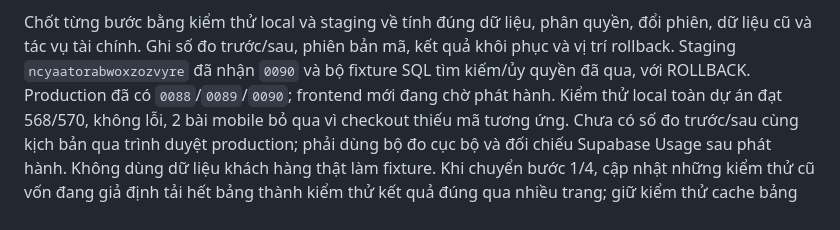
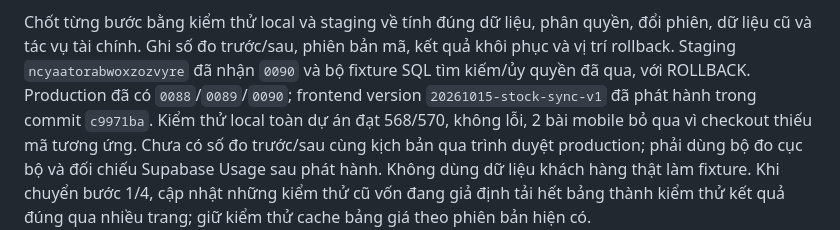
Before and after one commit to tranvannhat-uwq/phan-mem-hoa-don, a Markdown page: docs/SUPABASE_FREE_EGRESS_PLAN.md, the part around the change. Rendered like a GitHub page.

```diff
--- a/docs/SUPABASE_FREE_EGRESS_PLAN.md
+++ b/docs/SUPABASE_FREE_EGRESS_PLAN.md
@@ -69,7 +69,8 @@ Chốt từng bước bằng kiểm thử local và staging về tính đúng d
 đổi phiên, dữ liệu cũ và tác vụ tài chính. Ghi số đo trước/sau, phiên bản mã,
 kết quả khôi phục và vị trí rollback. Staging `ncyaatorabwoxzozvyre` đã nhận
 `0090` và bộ fixture SQL tìm kiếm/ủy quyền đã qua, với ROLLBACK. Production đã
-có `0088`/`0089`/`0090`; frontend mới đang chờ phát hành. Kiểm thử
+có `0088`/`0089`/`0090`; frontend version `20261015-stock-sync-v1` đã phát hành
+trong commit `c9971ba`. Kiểm thử
 local toàn dự án đạt 568/570, không lỗi, 2 bài mobile bỏ qua vì checkout thiếu
 mã tương ứng. Chưa có số đo trước/sau cùng kịch bản qua trình duyệt production;
 phải dùng bộ đo cục bộ và đối chiếu Supabase Usage sau phát hành. Không dùng dữ
```
Also changed, not shown: docs/INVENTORY_FREE_DEPLOYMENT.md (+6 -4 lines).
